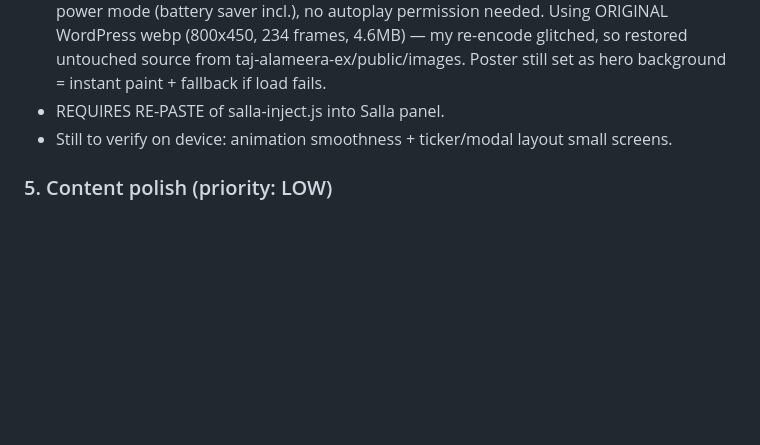
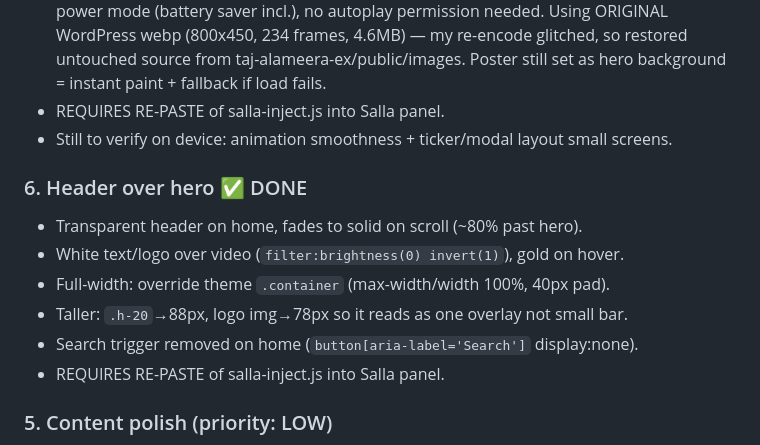
Before and after one commit to moalmohtasib/taj-alameera-vip, a Markdown page: salla-inject/TODO.md, the part around the change. Drawn GitHub-style; blank space fills up the shorter version.

Commit message:
log header-over-hero work in TODO
Co-Authored-By: Claude <noreply@anthropic.com>

```diff
--- a/salla-inject/TODO.md
+++ b/salla-inject/TODO.md
@@ -53,6 +53,14 @@ CDN base: `https://cdn.jsdelivr.net/gh/moalmohtasib/taj-alameera-vip@master/sall
 - REQUIRES RE-PASTE of salla-inject.js into Salla panel.
 - Still to verify on device: animation smoothness + ticker/modal layout small screens.
 
+### 6. Header over hero  ✅ DONE
+- Transparent header on home, fades to solid on scroll (~80% past hero).
+- White text/logo over video (`filter:brightness(0) invert(1)`), gold on hover.
+- Full-width: override theme `.container` (max-width/width 100%, 40px pad).
+- Taller: `.h-20`→88px, logo img→78px so it reads as one overlay not small bar.
+- Search trigger removed on home (`button[aria-label='Search']` display:none).
+- REQUIRES RE-PASTE of salla-inject.js into Salla panel.
+
 ### 5. Content polish  (priority: LOW)
 - Hero text hardcoded Arabic. Confirm final copy.
 - Category Arabic labels: خواتم/أساور/سلاسل/أطفال/سبائك — confirm match store categories.
```
